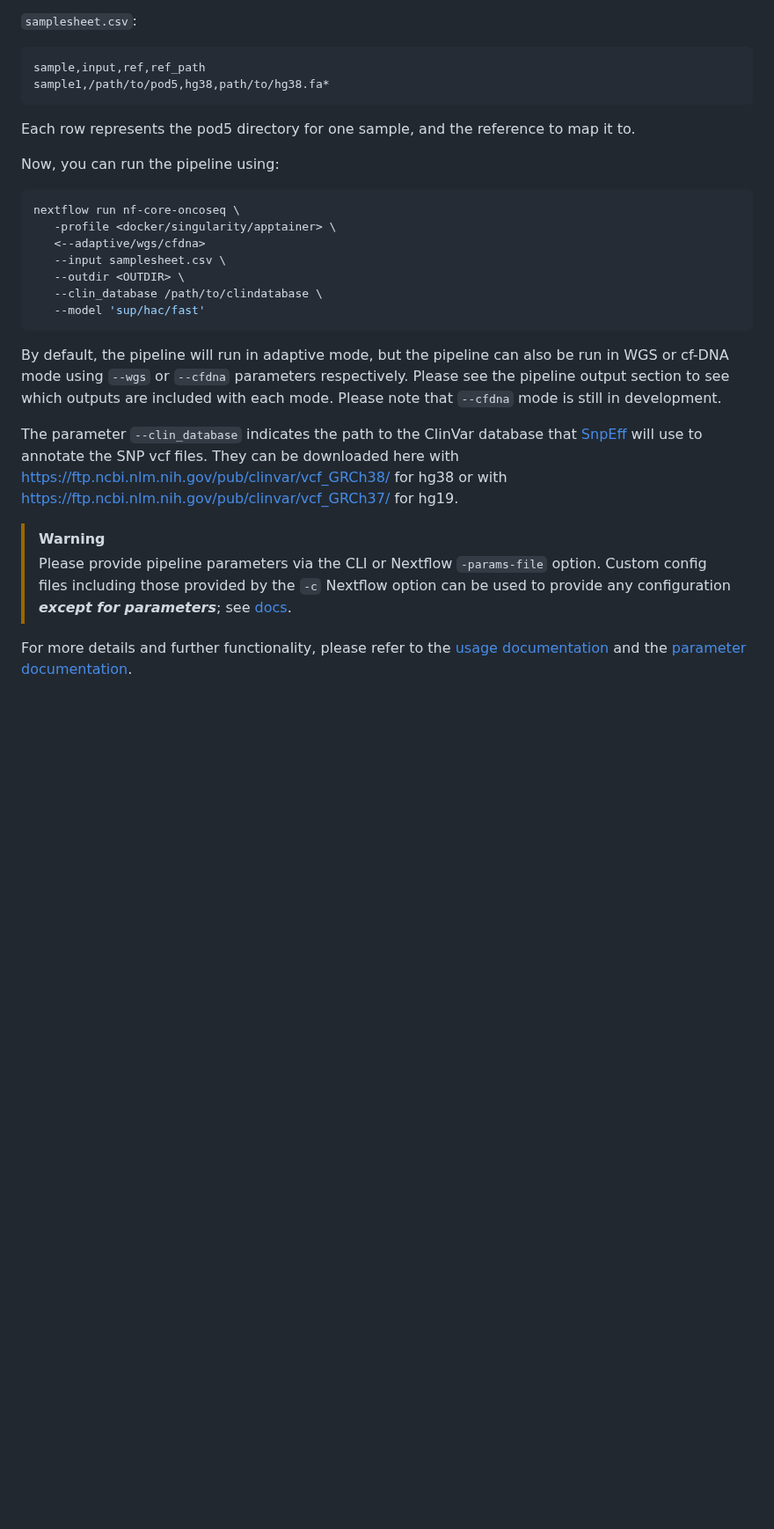
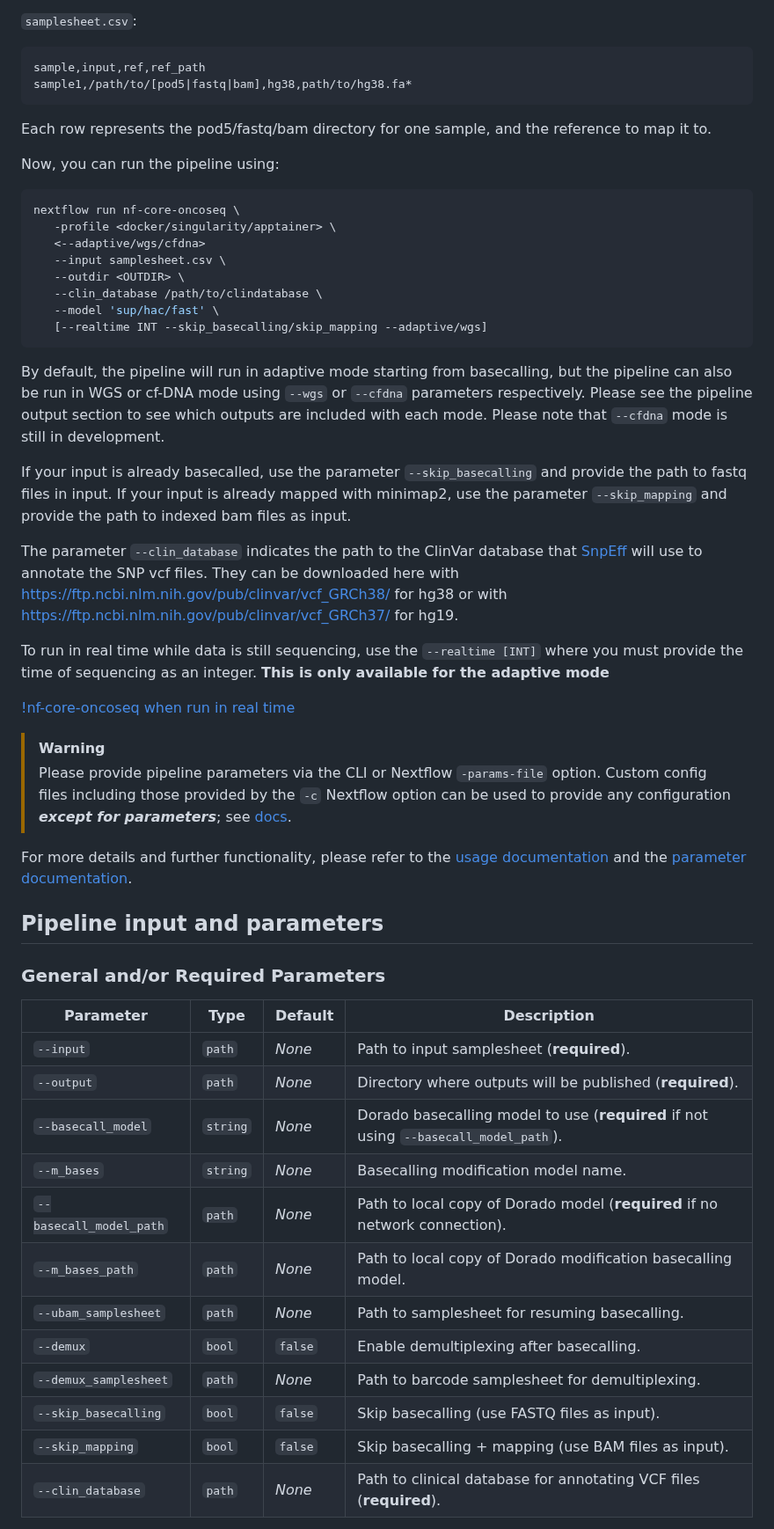
Before and after one commit to chusj-pigu/nf-core-oncoseq, a Markdown page: README.md, the part around one of its changes. Shown at 88% size. Drawn GitHub-style; blank space fills up the shorter version.

````diff
--- a/README.md
+++ b/README.md
@@ -90,11 +89,10 @@ First, prepare a samplesheet with your input data that looks as follows:
 
 ```csv
 sample,input,ref,ref_path
-sample1,/path/to/pod5,hg38,path/to/hg38.fa*
+sample1,/path/to/[pod5|fastq|bam],hg38,path/to/hg38.fa*
 ```
 
-Each row represents the pod5 directory for one sample, and the reference to map it to.
-
+Each row represents the pod5/fastq/bam directory for one sample, and the reference to map it to.
 
 Now, you can run the pipeline using:
 
@@ -107,14 +105,41 @@ nextflow run nf-core-oncoseq \
    --input samplesheet.csv \
    --outdir <OUTDIR> \
    --clin_database /path/to/clindatabase \
-   --model 'sup/hac/fast'
+   --model 'sup/hac/fast' \
+   [--realtime INT --skip_basecalling/skip_mapping --adaptive/wgs]
 ```
 
-By default, the pipeline will run in adaptive mode, but the pipeline can also be run in WGS or cf-DNA mode using `--wgs` or `--cfdna` parameters respectively. Please see the pipeline output section to see which outputs are included with each mode. Please note that `--cfdna` mode is still in development.
+By default, the pipeline will run in adaptive mode starting from basecalling, but the pipeline can also be run in WGS or cf-DNA mode using `--wgs` or `--cfdna` parameters respectively. Please see the pipeline output section to see which outputs are included with each mode. Please note that `--cfdna` mode is still in development.
+
+If your input is already basecalled, use the parameter `--skip_basecalling` and provide the path to fastq files in input. If your input is already mapped with minimap2, use the parameter `--skip_mapping` and provide the path to indexed bam files as input.
 
 The parameter `--clin_database` indicates the path to the ClinVar database that [SnpEff](https://pcingola.github.io/SnpEff/) will use to annotate the SNP vcf files. They can be downloaded here with https://ftp.ncbi.nlm.nih.gov/pub/clinvar/vcf_GRCh38/ for hg38 or with https://ftp.ncbi.nlm.nih.gov/pub/clinvar/vcf_GRCh37/ for hg19.
+
+To run in real time while data is still sequencing, use the `--realtime [INT]` where you must provide the time of sequencing as an integer. **This is only available for the adaptive mode**
+
+[!nf-core-oncoseq when run in real time](assets/nf-core-oncoseq_schema_realtime.jpg)
 
 > [!WARNING]
 > Please provide pipeline parameters via the CLI or Nextflow `-params-file` option. Custom config files including those provided by the `-c` Nextflow option can be used to provide any configuration _**except for parameters**_; see [docs](https://nf-co.re/docs/usage/getting_started/configuration#custom-configuration-files).
 
 For more details and further functionality, please refer to the [usage documentation](https://nf-co.re/oncoseq/usage) and the [parameter documentation](https://nf-co.re/oncoseq/parameters).
+
+## Pipeline input and parameters
+
+### General and/or Required Parameters
+
+| Parameter              | Type     | Default | Description                                                                 |
+|------------------------|----------|---------|-----------------------------------------------------------------------------|
+| `--input`              | `path`   | _None_  | Path to input samplesheet (**required**).                                   |
+| `--output`             | `path`   | _None_  | Directory where outputs will be published (**required**).                   |
+| `--basecall_model`     | `string` | _None_  | Dorado basecalling model to use (**required** if not using `--basecall_model_path`). |
+| `--m_bases`            | `string` | _None_  | Basecalling modification model name.                                        |
+| `--basecall_model_path`| `path`   | _None_  | Path to local copy of Dorado model (**required** if no network connection). |
+| `--m_bases_path`       | `path`   | _None_  | Path to local copy of Dorado modification basecalling model.                |
+| `--ubam_samplesheet`   | `path`   | _None_  | Path to samplesheet for resuming basecalling.                               |
+| `--demux`              | `bool`   | `false` | Enable demultiplexing after basecalling.                                    |
+| `--demux_samplesheet`  | `path`   | _None_  | Path to barcode samplesheet for demultiplexing.                             |
+| `--skip_basecalling`   | `bool`   | `false` | Skip basecalling (use FASTQ files as input).                                |
+| `--skip_mapping`       | `bool`   | `false` | Skip basecalling + mapping (use BAM files as input).                        |
+| `--clin_database`      | `path`   | _None_  | Path to clinical database for annotating VCF files (**required**).          |
+
````
Also changed, not shown: other parts of README.md (+46 -3 lines), CITATIONS.md (+4 -0 lines).
